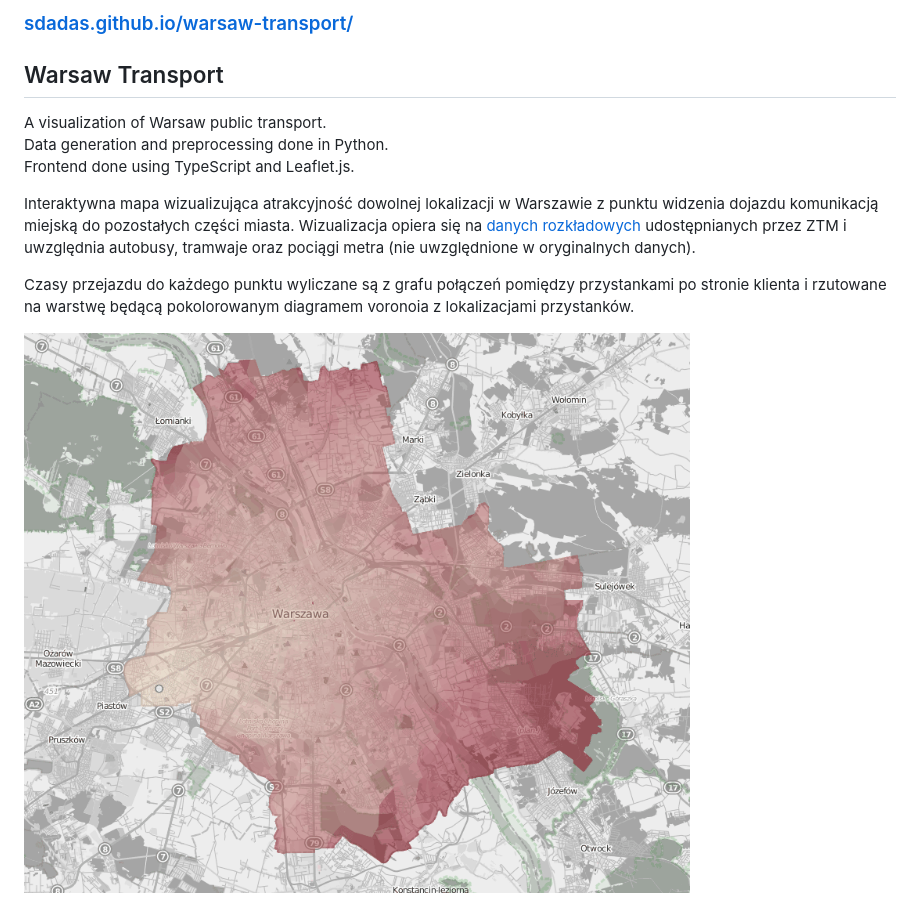
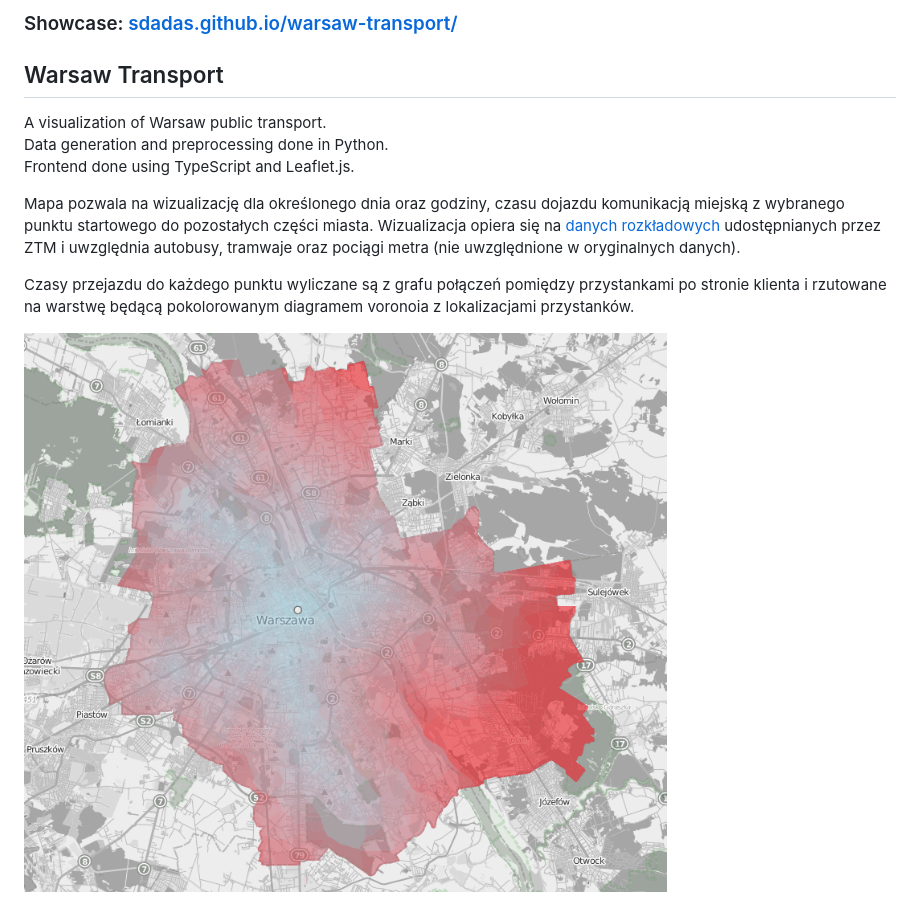
Before and after one commit to sdadas/warsaw-transport, a Markdown page: README.md, the part around the change. GitHub-like rendering; pictures changed too: docs/screen.png.

Commit message:
Deployed new demo page

```diff
--- a/README.md
+++ b/README.md
@@ -1,4 +1,4 @@
-### [sdadas.github.io/warsaw-transport/](https://sdadas.github.io/warsaw-transport/)
+### Showcase: [sdadas.github.io/warsaw-transport/](https://sdadas.github.io/warsaw-transport/)
 
 ## Warsaw Transport
 
@@ -6,7 +6,7 @@ A visualization of Warsaw public transport.<br/>
 Data generation and preprocessing done in Python.<br/>
 Frontend done using TypeScript and Leaflet.js.
 
-Interaktywna mapa wizualizująca atrakcyjność dowolnej lokalizacji w Warszawie z punktu widzenia dojazdu komunikacją miejską do pozostałych części miasta.
+Mapa pozwala na wizualizację dla określonego dnia oraz godziny, czasu dojazdu komunikacją miejską z wybranego punktu startowego do pozostałych części miasta.
 Wizualizacja opiera się na [danych rozkładowych](http://www.ztm.waw.pl/?c=628) udostępnianych przez ZTM i uwzględnia autobusy, tramwaje oraz pociągi metra (nie uwzględnione w oryginalnych danych).
 
 Czasy przejazdu do każdego punktu wyliczane są z grafu połączeń pomiędzy przystankami po stronie klienta i rzutowane na warstwę będącą pokolorowanym diagramem voronoia z lokalizacjami przystanków.
```
Also changed, not shown: 2 other files.
